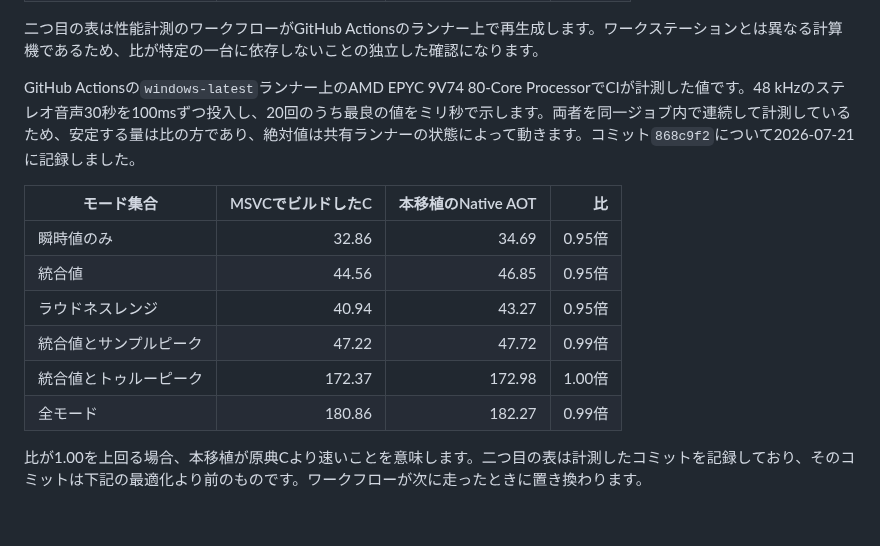
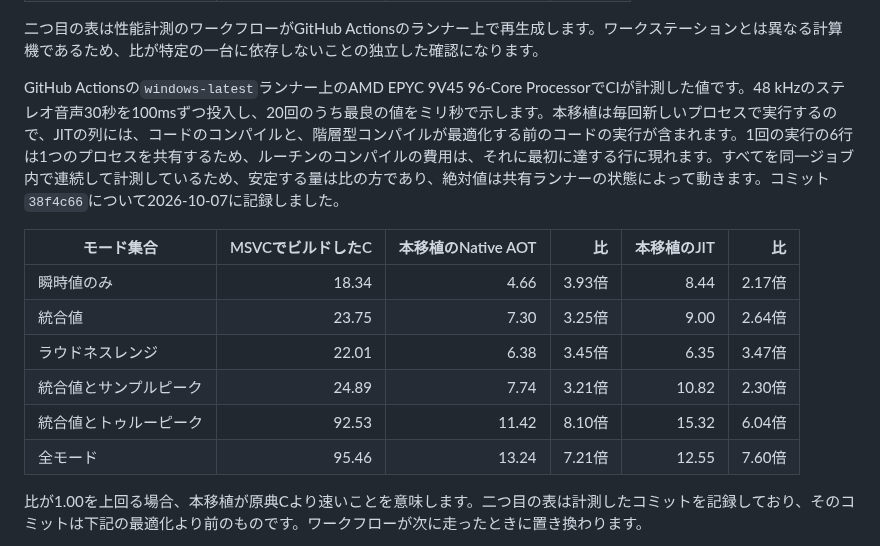
Before and after one commit to routersys/R128Net, a Markdown page: README.ja.md, the part around the change. Rendered like a GitHub page; blank space fills up the shorter version.

```diff
--- a/README.ja.md
+++ b/README.ja.md
@@ -160,16 +160,16 @@ Windows 11上のIntel Core i7-1360Pにおいて、`x86-64-v3`を基準に実行
 
 <!-- BENCHMARK:CI:BEGIN -->
 
-GitHub Actionsの`windows-latest`ランナー上のAMD EPYC 9V74 80-Core ProcessorでCIが計測した値です。48 kHzのステレオ音声30秒を100msずつ投入し、20回のうち最良の値をミリ秒で示します。両者を同一ジョブ内で連続して計測しているため、安定する量は比の方であり、絶対値は共有ランナーの状態によって動きます。コミット`868c9f2`について2026-07-21に記録しました。
+GitHub Actionsの`windows-latest`ランナー上のAMD EPYC 9V45 96-Core ProcessorでCIが計測した値です。48 kHzのステレオ音声30秒を100msずつ投入し、20回のうち最良の値をミリ秒で示します。本移植は毎回新しいプロセスで実行するので、JITの列には、コードのコンパイルと、階層型コンパイルが最適化する前のコードの実行が含まれます。1回の実行の6行は1つのプロセスを共有するため、ルーチンのコンパイルの費用は、それに最初に達する行に現れます。すべてを同一ジョブ内で連続して計測しているため、安定する量は比の方であり、絶対値は共有ランナーの状態によって動きます。コミット`38f4c66`について2026-10-07に記録しました。
 
-| モード集合 | MSVCでビルドしたC | 本移植のNative AOT | 比 |
-|---|---:|---:|---:|
-| 瞬時値のみ | 32.86 | 34.69 | 0.95倍 |
-| 統合値 | 44.56 | 46.85 | 0.95倍 |
-| ラウドネスレンジ | 40.94 | 43.27 | 0.95倍 |
-| 統合値とサンプルピーク | 47.22 | 47.72 | 0.99倍 |
-| 統合値とトゥルーピーク | 172.37 | 172.98 | 1.00倍 |
-| 全モード | 180.86 | 182.27 | 0.99倍 |
+| モード集合 | MSVCでビルドしたC | 本移植のNative AOT | 比 | 本移植のJIT | 比 |
+|---|---:|---:|---:|---:|---:|
+| 瞬時値のみ | 18.34 | 4.66 | 3.93倍 | 8.44 | 2.17倍 |
+| 統合値 | 23.75 | 7.30 | 3.25倍 | 9.00 | 2.64倍 |
+| ラウドネスレンジ | 22.01 | 6.38 | 3.45倍 | 6.35 | 3.47倍 |
+| 統合値とサンプルピーク | 24.89 | 7.74 | 3.21倍 | 10.82 | 2.30倍 |
+| 統合値とトゥルーピーク | 92.53 | 11.42 | 8.10倍 | 15.32 | 6.04倍 |
+| 全モード | 95.46 | 13.24 | 7.21倍 | 12.55 | 7.60倍 |
 
 <!-- BENCHMARK:CI:END -->
 
```
Also changed, not shown: README.md (+9 -9 lines).
